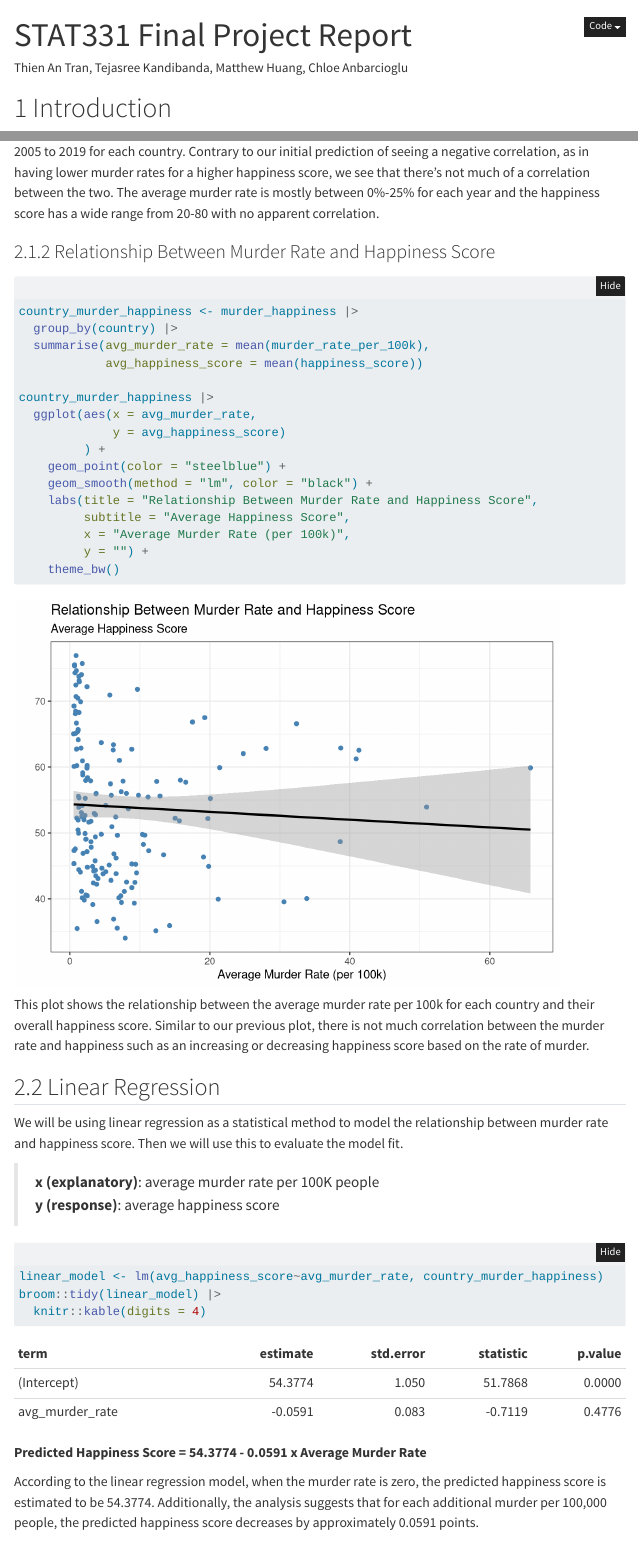
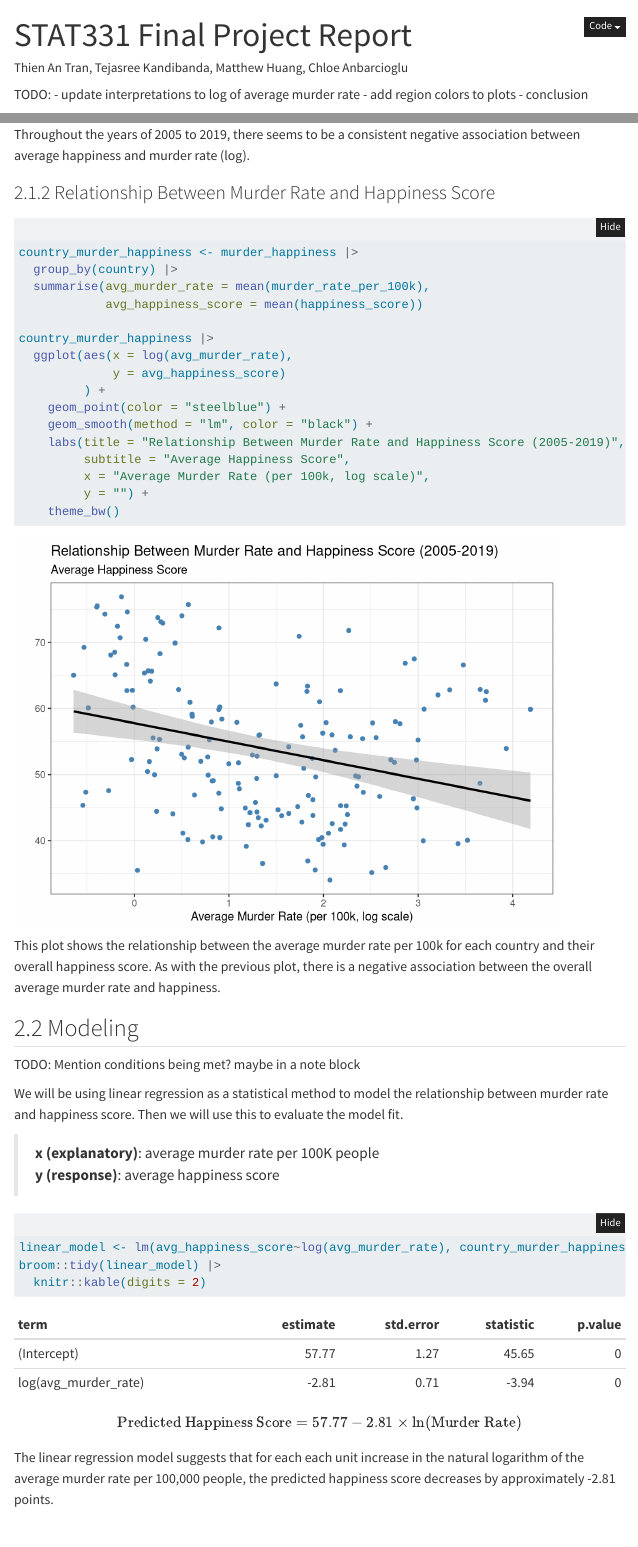
Before and after one commit to thienan11/STAT331-Final-Project, a Quarto document (final-project-report.qmd): the page in a window 1100 px wide, from its top, and a second part further down, joined at a grey line. Rendered offline with R 4.5, knitr and Pandoc in place of Quarto, with nearby package versions; folded parts are opened; code that draws random numbers runs with fixed seeds of ours; some code elsewhere in the file could not run offline; menus at the side of the page are left out.

Commit message:
Changed plots to use log scale murder rate, added TODOs
Still need to update descriptions

added hypothesized relationship

````diff
--- a/final-project-report.qmd
+++ b/final-project-report.qmd
@@ -21,6 +21,14 @@ references:
   language: en-US
 ---
 
+
+TODO:
+- update interpretations to log of average murder rate
+- add region colors to plots
+- conclusion
+
+
+
 # Introduction
 
 For our project, we want to explore the relationship between murder rate and happiness score in each country per year. We hypothesize that there will be a negative correlation between the two meaning that the higher the murder rates, the lower happiness scores. This could potentially indicate that safety and security are significant factors in overall happiness.
@@ -161,7 +174,8 @@ animated_plot <- ggplot(murder_happiness_summary,
 animate(animated_plot, renderer = gifski_renderer())
 ```
 
-In this visualization, we have plotted the murder rate per 100k people versus the happiness score from 2005 to 2019 for each country. Contrary to our initial prediction of seeing a negative correlation, as in having lower murder rates for a higher happiness score, we see that there's not much of a correlation between the two. The average murder rate is mostly between 0%-25% for each year and the happiness score has a wide range from 20-80 with no apparent correlation.
+Throughout the years of 2005 to 2019, there seems to be a consistent negative association between average happiness and murder rate (log).
+
 
 ### Relationship Between Murder Rate and Happiness Score
 
@@ -172,21 +186,23 @@ country_murder_happiness <- murder_happiness |>
             avg_happiness_score = mean(happiness_score))
 
 country_murder_happiness |>
-  ggplot(aes(x = avg_murder_rate,
+  ggplot(aes(x = log(avg_murder_rate),
              y = avg_happiness_score)
          ) +
     geom_point(color = "steelblue") +
     geom_smooth(method = "lm", color = "black") +
-    labs(title = "Relationship Between Murder Rate and Happiness Score",
+    labs(title = "Relationship Between Murder Rate and Happiness Score (2005-2019)",
          subtitle = "Average Happiness Score",
-         x = "Average Murder Rate (per 100k)",
+         x = "Average Murder Rate (per 100k, log scale)",
          y = "") +
     theme_bw()
 ```
 
-This plot shows the relationship between the average murder rate per 100k for each country and their overall happiness score. Similar to our previous plot, there is not much correlation between the murder rate and happiness such as an increasing or decreasing happiness score based on the rate of murder.
+This plot shows the relationship between the average murder rate per 100k for each country and their overall happiness score. As with the previous plot, there is a negative association between the overall average murder rate and happiness.
 
-## Linear Regression
+## Modeling
+
+TODO: Mention conditions being met? maybe in a note block
 
 We will be using linear regression as a statistical method to model the relationship between murder rate and happiness score. Then we will use this to evaluate the model fit.
 
@@ -194,14 +210,16 @@ We will be using linear regression as a statistical method to model the relation
 > **y (response)**: average happiness score
 
 ```{r}
-linear_model <- lm(avg_happiness_score~avg_murder_rate, country_murder_happiness)
+linear_model <- lm(avg_happiness_score~log(avg_murder_rate), country_murder_happiness)
 broom::tidy(linear_model) |>
-  knitr::kable(digits = 4)
+  knitr::kable(digits = 2)
 ```
 
-**Predicted Happiness Score = 54.3774 - 0.0591 x Average Murder Rate**
+\begin{equation*}
+\text{Predicted Happiness Score} = 57.77 - 2.81 \times \ln(\text{Murder Rate})
+\end{equation*}
 
-According to the linear regression model, when the murder rate is zero, the predicted happiness score is estimated to be 54.3774. Additionally, the analysis suggests that for each additional murder per 100,000 people, the predicted happiness score decreases by approximately 0.0591 points.
+The linear regression model suggests that for each each unit increase in the natural logarithm of the average murder rate per 100,000 people, the predicted happiness score decreases by approximately -2.81 points.
 
 ## Model Fit
 
````
Also changed, not shown: final-project-report.qmd (37 more changed lines).
